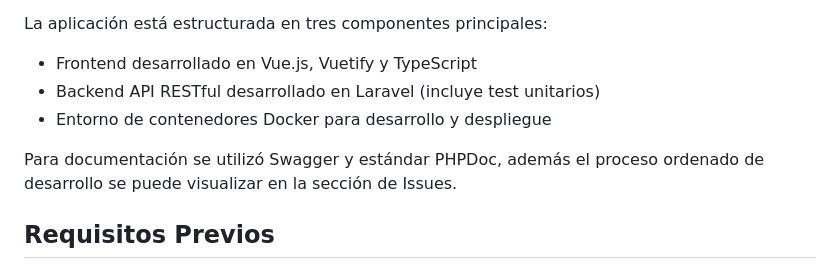
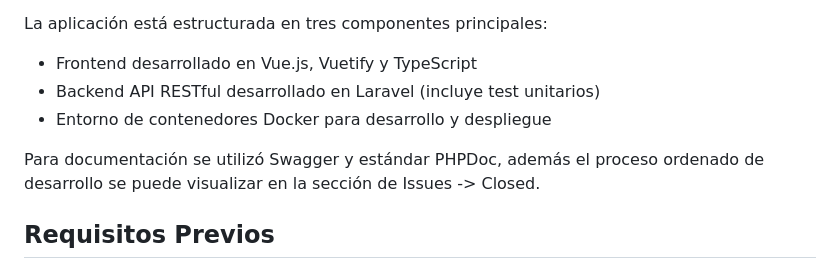
Before and after one commit to AleFine/reservacion_crud_ci, a Markdown page: README.md, the part around the change. Rendered like a GitHub page.

```diff
--- a/README.md
+++ b/README.md
@@ -15,7 +15,7 @@ La aplicación está estructurada en tres componentes principales:
 - Entorno de contenedores Docker para desarrollo y despliegue
 
 Para documentación se utilizó Swagger y estándar PHPDoc, además el
-proceso ordenado de desarrollo se puede visualizar en la sección de Issues.
+proceso ordenado de desarrollo se puede visualizar en la sección de Issues -> Closed.
 
 ## Requisitos Previos
 
```
